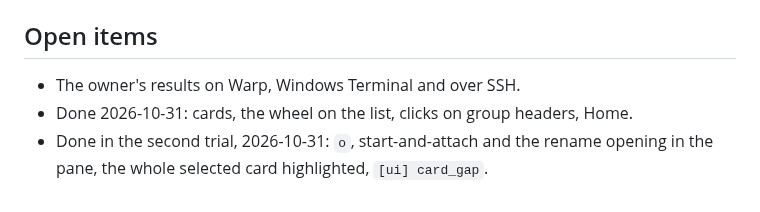
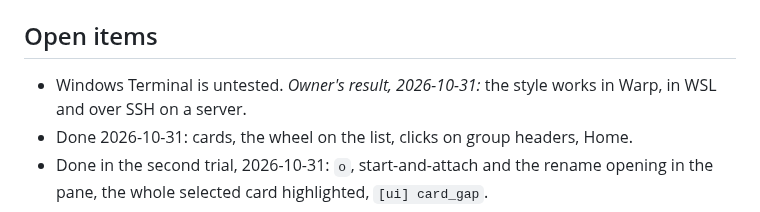
Before and after one commit to ruslan1us/watchtower, a Markdown page: doc/0045-workspace-style.md, the part around the change. GitHub-like rendering.

```diff
--- a/doc/0045-workspace-style.md
+++ b/doc/0045-workspace-style.md
@@ -343,7 +343,8 @@ attention and everything else still come from the CLI's JSON
 
 ## Open items
 
-- The owner's results on Warp, Windows Terminal and over SSH.
+- Windows Terminal is untested. *Owner's result, 2026-10-31:* the style works in Warp, in WSL and
+  over SSH on a server.
 - Done 2026-10-31: cards, the wheel on the list, clicks on group headers, Home.
 - Done in the second trial, 2026-10-31: `o`, start-and-attach and the rename opening in the pane,
   the whole selected card highlighted, `[ui] card_gap`.
```
Also changed, not shown: README.md (+11 -5 lines), doc/reference/claude-code-cli.md (+6 -0 lines), assets/screenshot-home.png (added), assets/screenshot-new-session.png (added), assets/screenshot.png.
